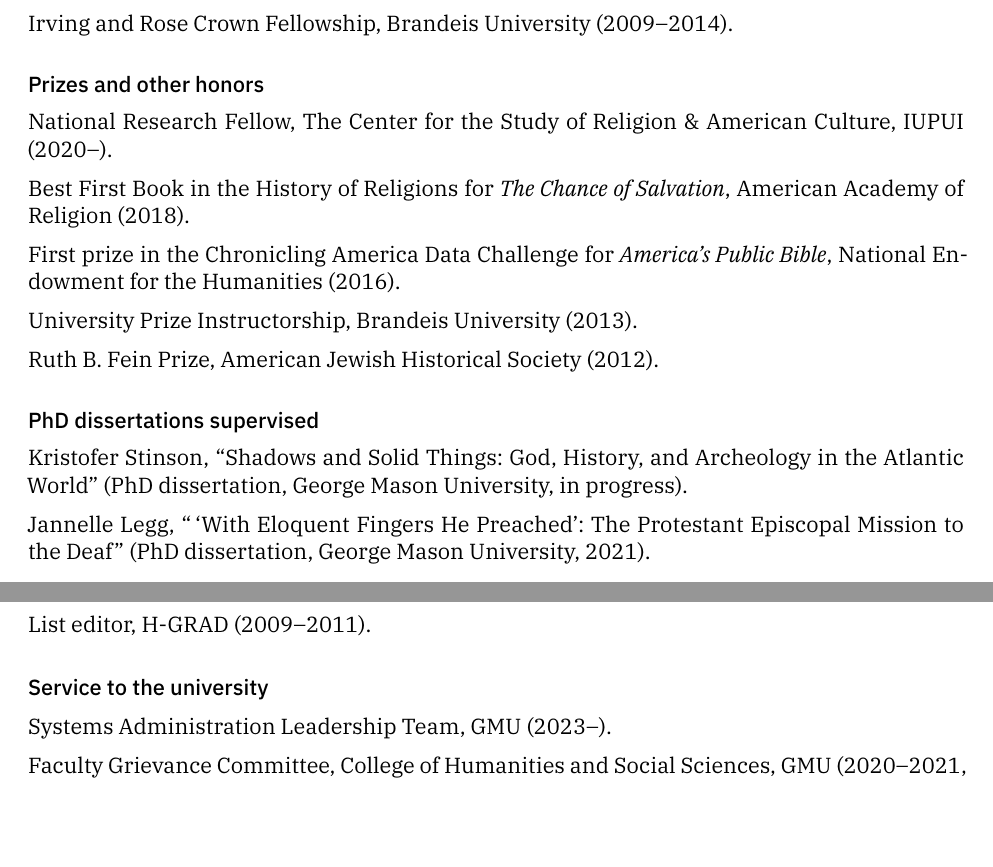
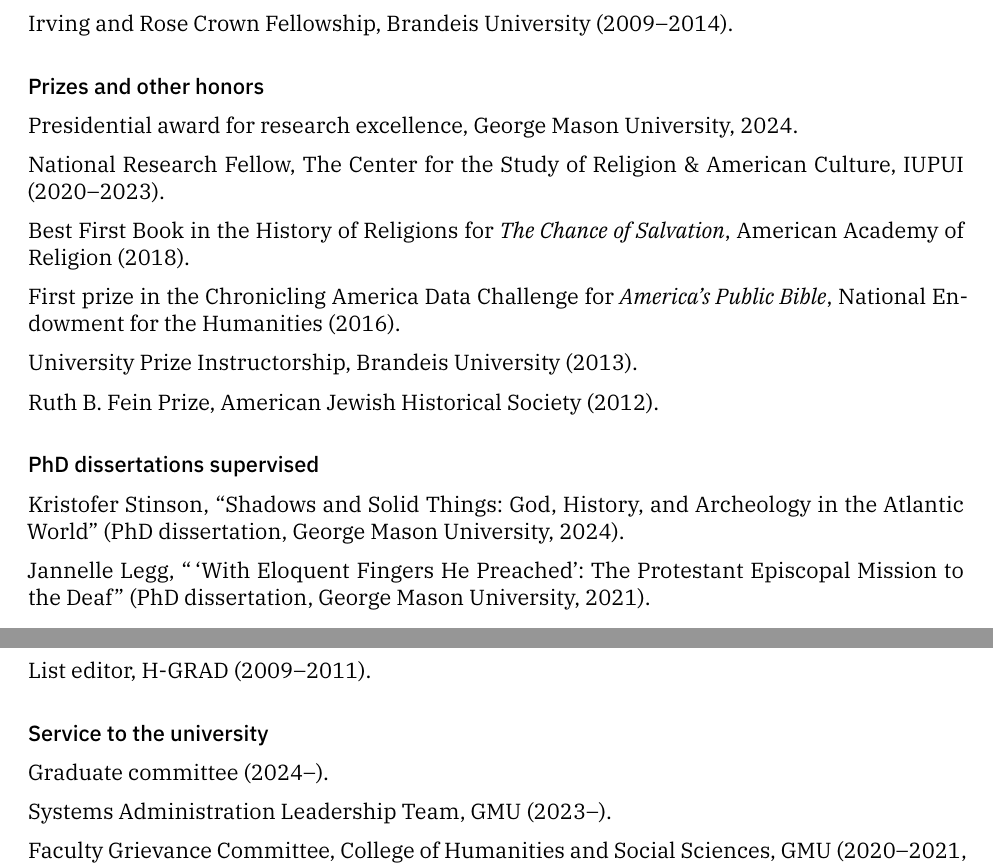
Before and after one commit to lmullen/CV, a LaTeX CV (Mullen-cv.tex): two parts of pages 11 and 12 of 13, joined at a grey line, cut so that both start at the same text, the shorter picture padded with empty space. Compiled offline with XeLaTeX.

Commit message:
Minor changes

```diff
--- a/Mullen-cv.tex
+++ b/Mullen-cv.tex
@@ -475,7 +475,10 @@
 
 \subsection{Prizes and other honors}\label{Prizes}
 
-National Research Fellow, The Center for the Study of Religion \& American Culture, IUPUI (2020--).
+Presidential award for research excellence, George Mason University, 2024.
+
+National Research Fellow, The Center for the Study of Religion \& American
+Culture, IUPUI (2020--2023).
 
 Best First Book in the History of Religions for \emph{The Chance of Salvation}, American Academy of Religion (2018).
 
@@ -487,7 +490,8 @@
 
 \subsection{PhD dissertations supervised}\label{Dissertations supervised}
 
-Kristofer Stinson, ``Shadows and Solid Things: God, History, and Archeology in the Atlantic World'' (PhD dissertation, George Mason University, in progress).
+Kristofer Stinson, ``Shadows and Solid Things: God, History, and Archeology in
+the Atlantic World'' (PhD dissertation, George Mason University, 2024).
 
 Jannelle Legg, ``\,`With Eloquent Fingers He Preached': The Protestant Episcopal Mission to the Deaf'' (PhD dissertation, George Mason University, 2021).
 
@@ -563,6 +567,8 @@
 
 \subsection{Service to the university}\label{Service to the university}
 
+Graduate committee (2024--).
+
 Systems Administration Leadership Team, GMU (2023--).
 
 Faculty Grievance Committee, College of Humanities and Social Sciences, GMU
```
